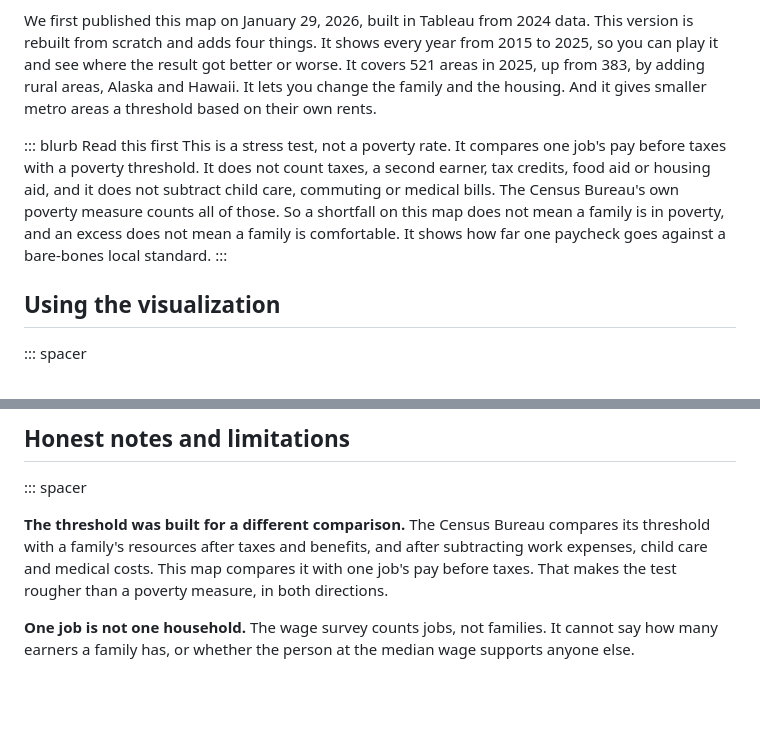
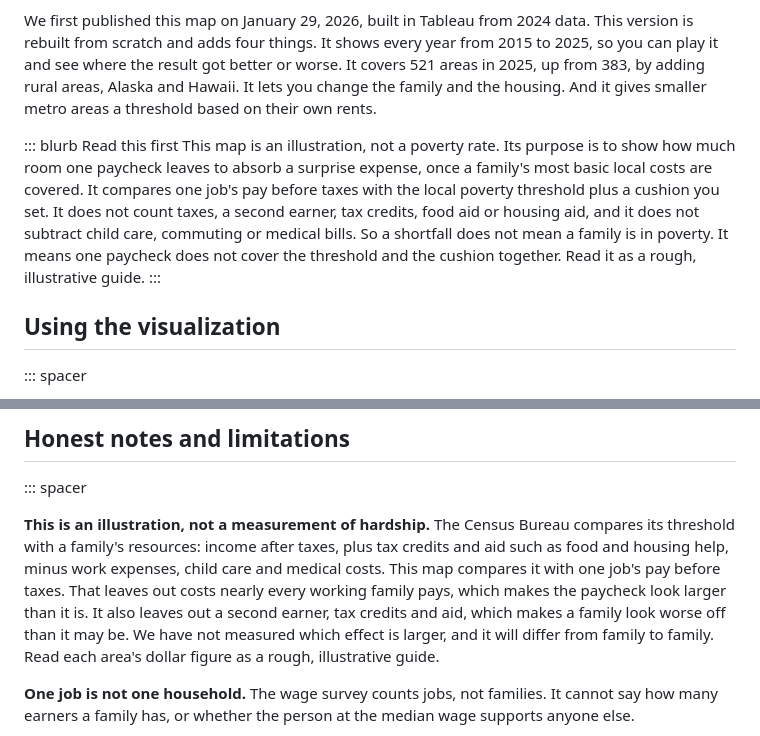
Before and after one commit to Data4ThePeople/SingleIncomeStressTest, a Markdown page: posts/stress-test-viz/POST.md, 2 parts joined by grey strips. GitHub-like rendering; blank space fills up the shorter version.

Commit message:
stress-test-viz: reframe as illustration (Eric accepted edits 1 and 2)
Co-Authored-By: Claude Opus 5.5 (1M context) <noreply@anthropic.com>

```diff
--- a/posts/stress-test-viz/POST.md
+++ b/posts/stress-test-viz/POST.md
@@ -42,7 +42,7 @@ This map runs one test on every part of the United States. Take one person's ann
 We first published this map on January 29, 2026, built in Tableau from 2024 data. This version is rebuilt from scratch and adds four things. It shows every year from 2015 to 2025, so you can play it and see where the result got better or worse. It covers 521 areas in 2025, up from 383, by adding rural areas, Alaska and Hawaii. It lets you change the family and the housing. And it gives smaller metro areas a threshold based on their own rents.
 
 ::: blurb Read this first
-This is a stress test, not a poverty rate. It compares one job's pay before taxes with a poverty threshold. It does not count taxes, a second earner, tax credits, food aid or housing aid, and it does not subtract child care, commuting or medical bills. The Census Bureau's own poverty measure counts all of those. So a shortfall on this map does not mean a family is in poverty, and an excess does not mean a family is comfortable. It shows how far one paycheck goes against a bare-bones local standard.
+This map is an illustration, not a poverty rate. Its purpose is to show how much room one paycheck leaves to absorb a surprise expense, once a family's most basic local costs are covered. It compares one job's pay before taxes with the local poverty threshold plus a cushion you set. It does not count taxes, a second earner, tax credits, food aid or housing aid, and it does not subtract child care, commuting or medical bills. So a shortfall does not mean a family is in poverty. It means one paycheck does not cover the threshold and the cushion together. Read it as a rough, illustrative guide.
 :::
 
 ## Using the visualization
@@ -215,7 +215,7 @@ The Bureau of Labor Statistics releases new May wage estimates each spring, and
 
 ::: spacer
 
-**The threshold was built for a different comparison.** The Census Bureau compares its threshold with a family's resources after taxes and benefits, and after subtracting work expenses, child care and medical costs. This map compares it with one job's pay before taxes. That makes the test rougher than a poverty measure, in both directions.
+**This is an illustration, not a measurement of hardship.** The Census Bureau compares its threshold with a family's resources: income after taxes, plus tax credits and aid such as food and housing help, minus work expenses, child care and medical costs. This map compares it with one job's pay before taxes. That leaves out costs nearly every working family pays, which makes the paycheck look larger than it is. It also leaves out a second earner, tax credits and aid, which makes a family look worse off than it may be. We have not measured which effect is larger, and it will differ from family to family. Read each area's dollar figure as a rough, illustrative guide.
 
 **One job is not one household.** The wage survey counts jobs, not families. It cannot say how many earners a family has, or whether the person at the median wage supports anyone else.
 
```
